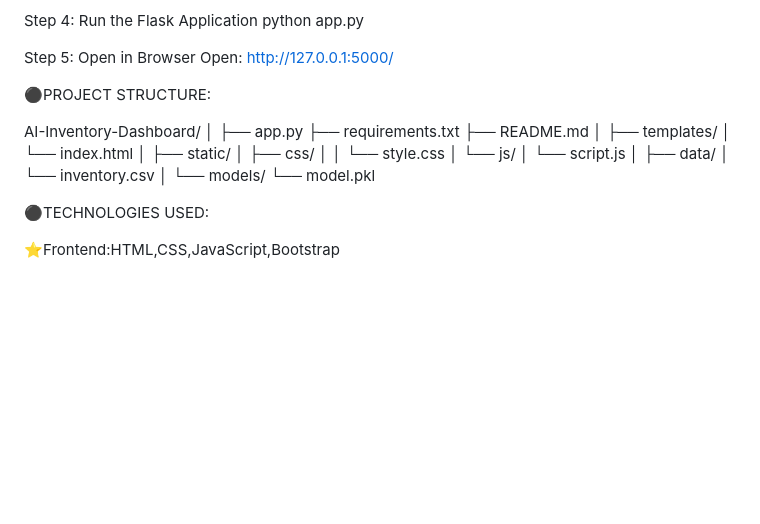
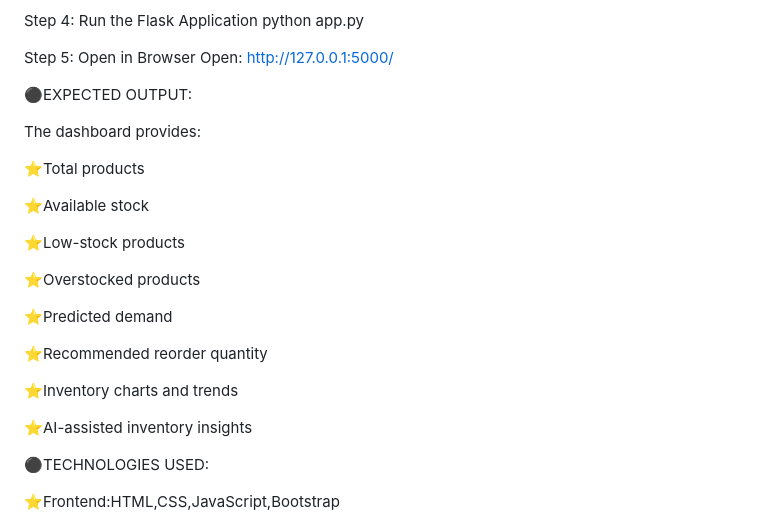
Before and after one commit to sujitht-05/AI-ASSISTED-INVENTORY-DECISION-SUPPORT-DASHBOARD-FOR-SMALL-BUSINESSES, a Markdown page: README.md, the part around the change. GitHub-like rendering; blank space fills up the shorter version.

```diff
--- a/README.md
+++ b/README.md
@@ -154,28 +154,25 @@ Step 5: Open in Browser
 Open:
 http://127.0.0.1:5000/
 
-⚫PROJECT STRUCTURE:
+⚫EXPECTED OUTPUT:
 
-AI-Inventory-Dashboard/
-│
-├── app.py
-├── requirements.txt
-├── README.md
-│
-├── templates/
-│   └── index.html
-│
-├── static/
-│   ├── css/
-│   │   └── style.css
-│   └── js/
-│       └── script.js
-│
-├── data/
-│   └── inventory.csv
-│
-└── models/
-    └── model.pkl
+The dashboard provides:
+
+⭐Total products
+
+⭐Available stock
+
+⭐Low-stock products
+
+⭐Overstocked products
+
+⭐Predicted demand
+
+⭐Recommended reorder quantity
+
+⭐Inventory charts and trends
+
+⭐AI-assisted inventory insights
 
 ⚫TECHNOLOGIES USED:
 
```
